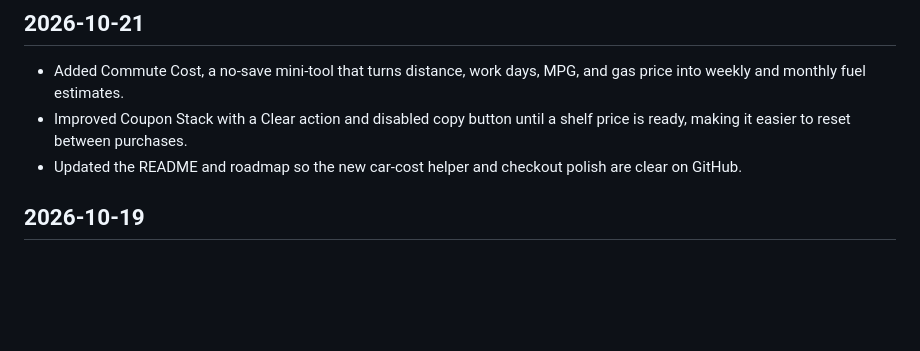
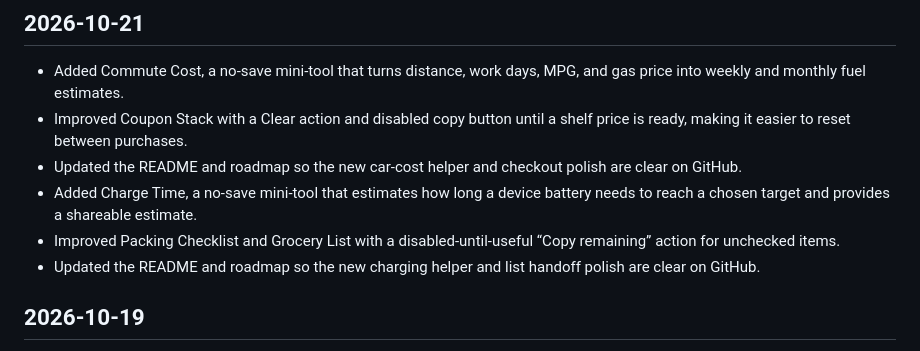
Before and after one commit to nocoderdecoder/everyday-tools, a Markdown page: PROGRESS.md, the part around the change. Drawn GitHub-style; blank space fills up the shorter version.

```diff
--- a/PROGRESS.md
+++ b/PROGRESS.md
@@ -7,6 +7,9 @@ This file keeps a simple record of daily improvements.
 - Added Commute Cost, a no-save mini-tool that turns distance, work days, MPG, and gas price into weekly and monthly fuel estimates.
 - Improved Coupon Stack with a Clear action and disabled copy button until a shelf price is ready, making it easier to reset between purchases.
 - Updated the README and roadmap so the new car-cost helper and checkout polish are clear on GitHub.
+- Added Charge Time, a no-save mini-tool that estimates how long a device battery needs to reach a chosen target and provides a shareable estimate.
+- Improved Packing Checklist and Grocery List with a disabled-until-useful “Copy remaining” action for unchecked items.
+- Updated the README and roadmap so the new charging helper and list handoff polish are clear on GitHub.
 
 ## 2026-10-19
 
```
Also changed, not shown: README.md (+5 -1 lines), ROADMAP.md (+2 -0 lines).
